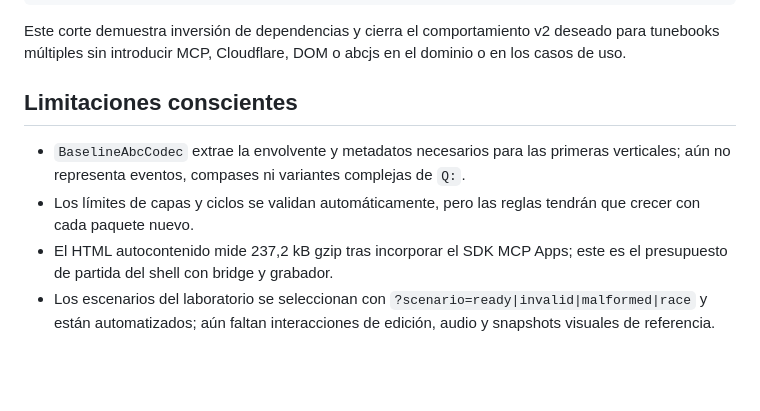
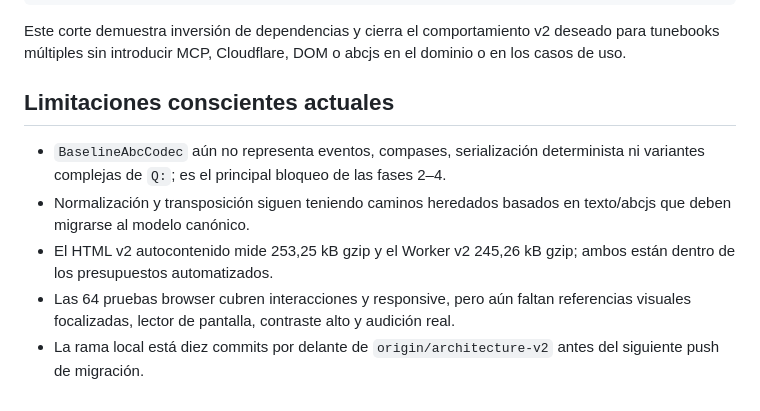
Before and after one commit to R3Neer/abcoda, a Markdown page: docs/migration/STATUS.md, the part around one of its changes. GitHub-like rendering; blank space fills up the shorter version.

```diff
--- a/docs/migration/STATUS.md
+++ b/docs/migration/STATUS.md
@@ -40,9 +52,10 @@ ABC source
 
 Este corte demuestra inversión de dependencias y cierra el comportamiento v2 deseado para tunebooks múltiples sin introducir MCP, Cloudflare, DOM o abcjs en el dominio o en los casos de uso.
 
-## Limitaciones conscientes
+## Limitaciones conscientes actuales
 
-- `BaselineAbcCodec` extrae la envolvente y metadatos necesarios para las primeras verticales; aún no representa eventos, compases ni variantes complejas de `Q:`.
-- Los límites de capas y ciclos se validan automáticamente, pero las reglas tendrán que crecer con cada paquete nuevo.
-- El HTML autocontenido mide 237,2 kB gzip tras incorporar el SDK MCP Apps; este es el presupuesto de partida del shell con bridge y grabador.
-- Los escenarios del laboratorio se seleccionan con `?scenario=ready|invalid|malformed|race` y están automatizados; aún faltan interacciones de edición, audio y snapshots visuales de referencia.
+- `BaselineAbcCodec` aún no representa eventos, compases, serialización determinista ni variantes complejas de `Q:`; es el principal bloqueo de las fases 2–4.
+- Normalización y transposición siguen teniendo caminos heredados basados en texto/abcjs que deben migrarse al modelo canónico.
+- El HTML v2 autocontenido mide 253,25 kB gzip y el Worker v2 245,26 kB gzip; ambos están dentro de los presupuestos automatizados.
+- Las 64 pruebas browser cubren interacciones y responsive, pero aún faltan referencias visuales focalizadas, lector de pantalla, contraste alto y audición real.
+- La rama local está diez commits por delante de `origin/architecture-v2` antes del siguiente push de migración.
```
Also changed, not shown: other parts of docs/migration/STATUS.md (+20 -8 lines), docs/migration/CAPABILITIES.md (+8 -8 lines).
